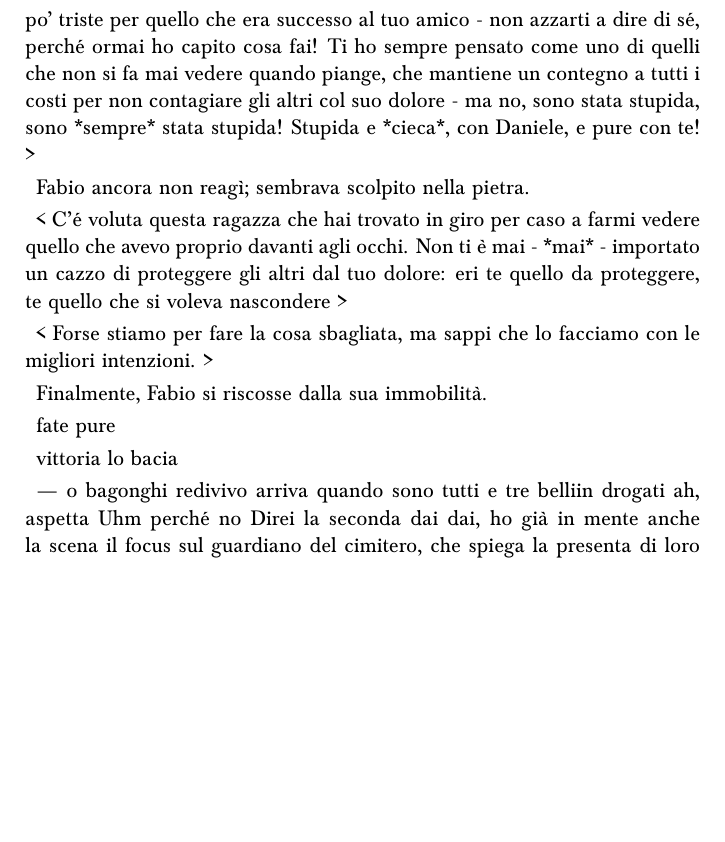
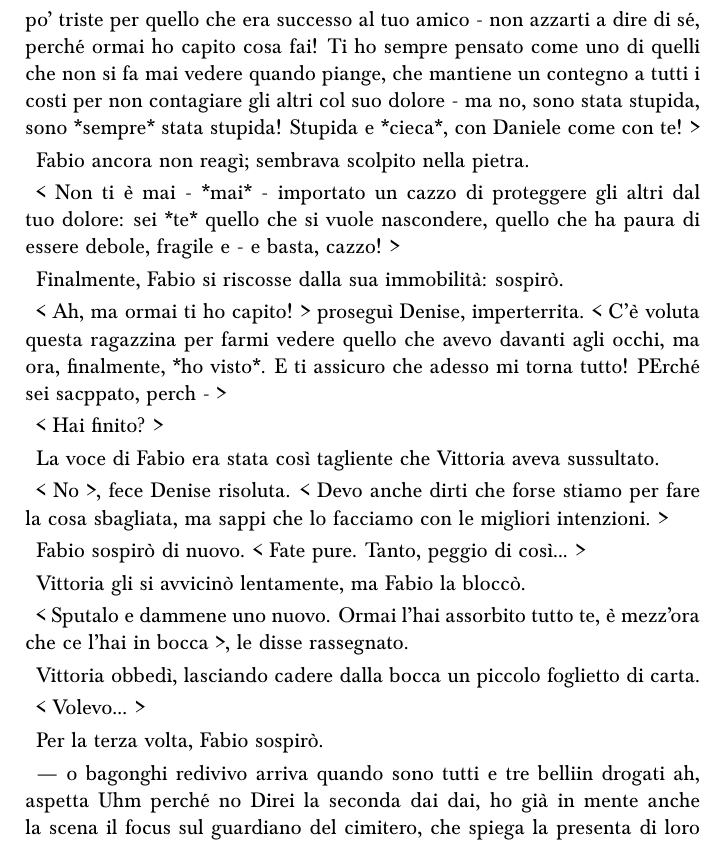
Before and after one commit to gesucca/writings, a LaTeX book (book_sdp/main.tex, which reads book_sdp/ch/23.tex): part of page 182 of 198, cut so that both start at the same text, the shorter picture padded with empty space. Compiled offline with pdfLaTeX.

Commit message:
Finished (?) ch 23? will be ignored, and an empty message aborts the commit. # # On branch master

```diff
--- a/book_sdp/ch/23.tex
+++ b/book_sdp/ch/23.tex
@@ -70,19 +70,33 @@ La voce le tremava, ma lo aveva detto con tutta la calma del mondo, quasi avesse
 
 Denise si fermò per riprendere fiato, ma Fabio ancora non replicò. Quando lei riprese, nella sua voce era comparsa una generosa dose di risentimento.
 
-< Hai versato almeno una lacrimuccia per lui? Ti sei sentito anche solo un po' triste per quello che era successo al tuo amico - non azzarti a dire di sé, perché ormai ho capito cosa fai! Ti ho sempre pensato come uno di quelli che non si fa mai vedere quando piange, che mantiene un contegno a tutti i costi per non contagiare gli altri col suo dolore - ma no, sono stata stupida, sono *sempre* stata stupida! Stupida e *cieca*, con Daniele, e pure con te! >
+< Hai versato almeno una lacrimuccia per lui? Ti sei sentito anche solo un po' triste per quello che era successo al tuo amico - non azzarti a dire di sé, perché ormai ho capito cosa fai! Ti ho sempre pensato come uno di quelli che non si fa mai vedere quando piange, che mantiene un contegno a tutti i costi per non contagiare gli altri col suo dolore - ma no, sono stata stupida, sono *sempre* stata stupida! Stupida e *cieca*, con Daniele come con te! >
 
 Fabio ancora non reagì; sembrava scolpito nella pietra.
 
-< C'é voluta questa ragazza che hai trovato in giro per caso a farmi vedere quello che avevo proprio davanti agli occhi. Non ti è mai - *mai* - importato un cazzo di proteggere gli altri dal tuo dolore: eri te quello da proteggere, te quello che si voleva nascondere >
+< Non ti è mai - *mai* - importato un cazzo di proteggere gli altri dal tuo dolore: sei *te* quello che si vuole nascondere, quello che ha paura di essere debole, fragile e - e basta, cazzo! >
 
-< Forse stiamo per fare la cosa sbagliata, ma sappi che lo facciamo con le migliori intenzioni. >
+Finalmente, Fabio si riscosse dalla sua immobilità: sospirò.
 
-Finalmente, Fabio si riscosse dalla sua immobilità.
+< Ah, ma ormai ti ho capito! > proseguì Denise, imperterrita. < C'è voluta questa ragazzina per farmi vedere quello che avevo davanti agli occhi, ma ora, finalmente, *ho visto*. E ti assicuro che adesso mi torna tutto! PErché sei sacppato, perch - >
 
-fate pure
+< Hai finito? >
 
-vittoria lo bacia
+La voce di Fabio era stata così tagliente che Vittoria aveva sussultato.
+
+< No >, fece Denise risoluta. < Devo anche dirti che forse stiamo per fare la cosa sbagliata, ma sappi che lo facciamo con le migliori intenzioni. >
+
+Fabio sospirò di nuovo. < Fate pure. Tanto, peggio di così... >
+
+Vittoria gli si avvicinò lentamente, ma Fabio la bloccò.
+
+< Sputalo e dammene uno nuovo. Ormai l'hai assorbito tutto te, è mezz'ora che ce l'hai in bocca >, le disse rassegnato.
+
+Vittoria obbedì, lasciando cadere dalla bocca un piccolo foglietto di carta.
+
+< Volevo... >
+
+Per la terza volta, Fabio sospirò.
 
 ---
 o bagonghi redivivo arriva quando sono tutti e tre belliin drogati
```
